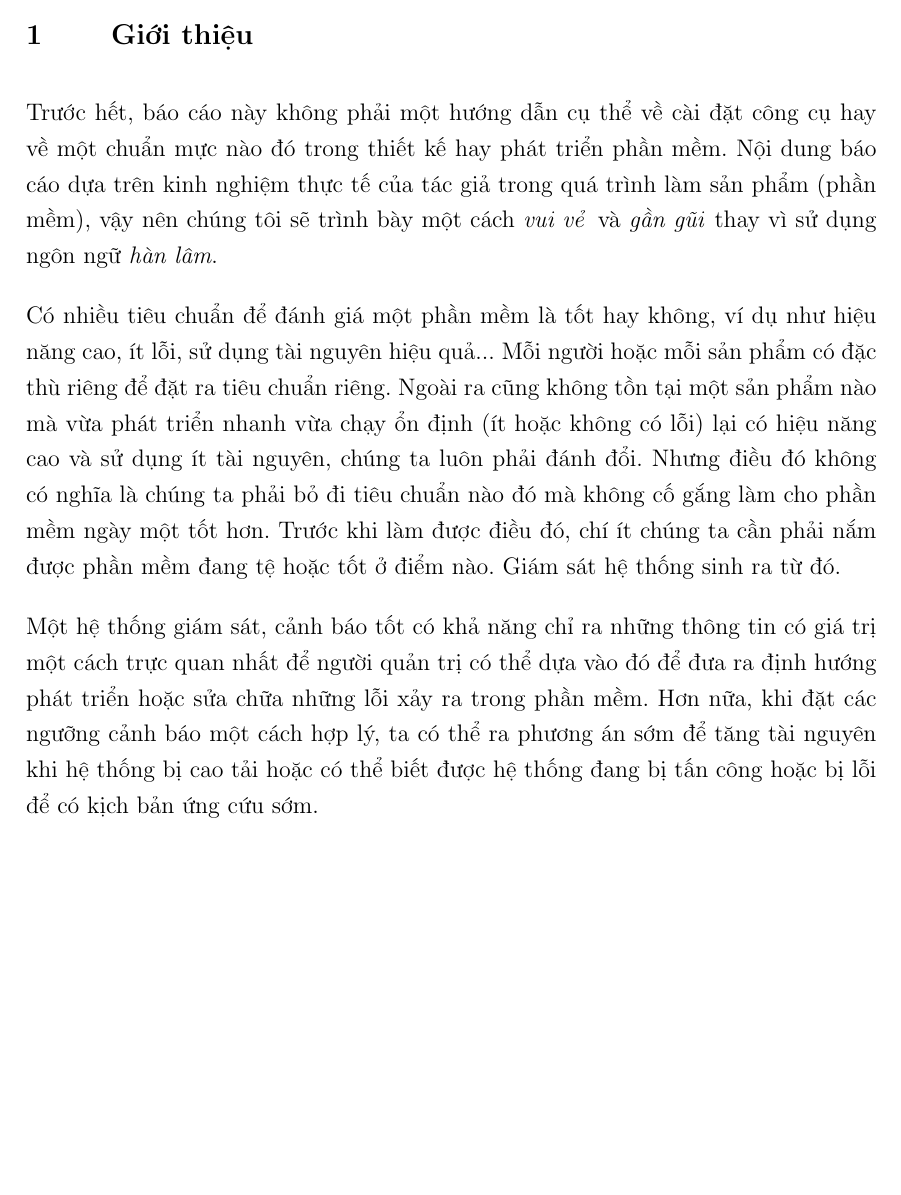
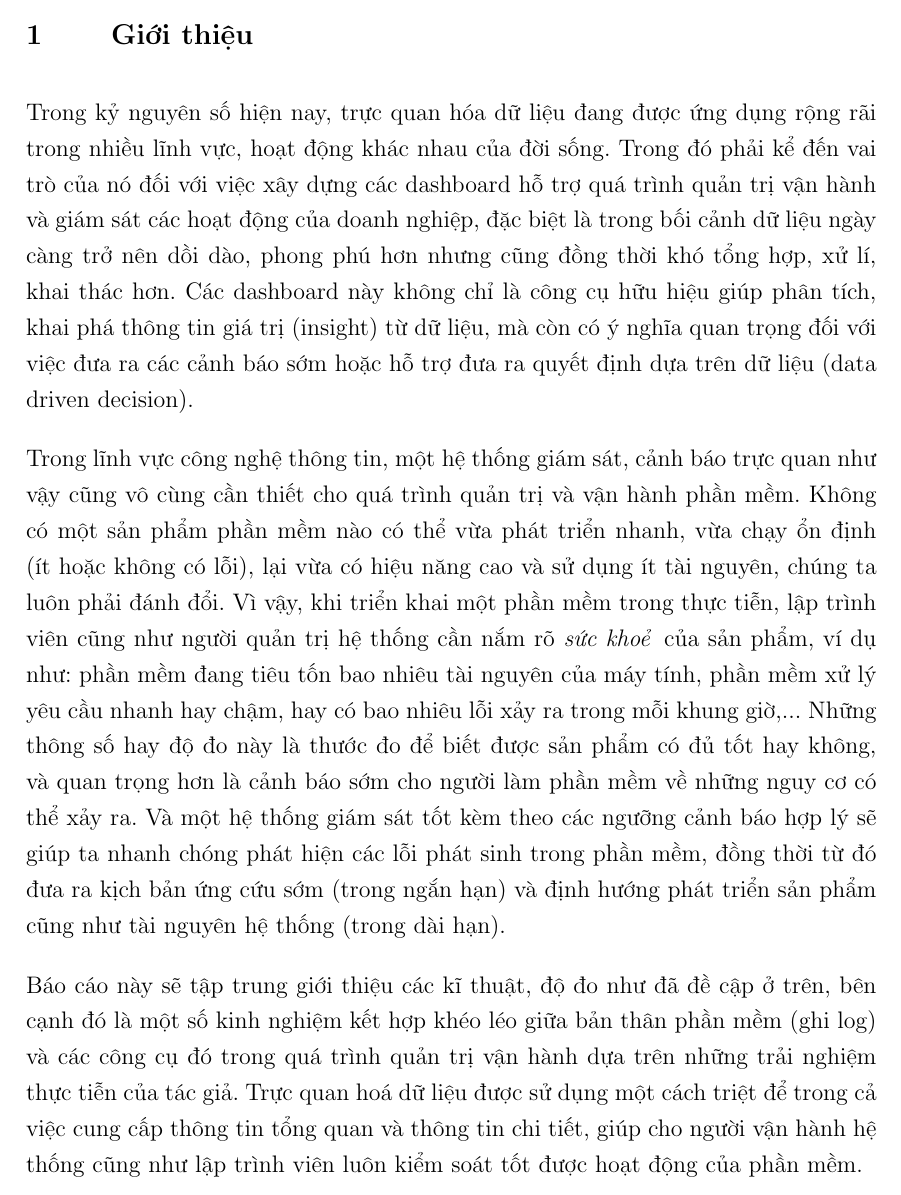
Before and after one commit to batman0911/dma_final_report, a LaTeX thesis (main.tex, which reads sections/01_introduction.tex): part of page 5 of 15, cut so that both start at the same text, the shorter picture padded with empty space. Compiled offline with pdfLaTeX.

Commit message:
Update 01_introduction.tex

```diff
--- a/sections/01_introduction.tex
+++ b/sections/01_introduction.tex
@@ -1,6 +1,6 @@
 \chapter{Giới thiệu}
-Trước hết, báo cáo này không phải một hướng dẫn cụ thể về cài đặt công cụ hay về một chuẩn mực nào đó trong thiết kế hay phát triển phần mềm. Nội dung báo cáo dựa trên kinh nghiệm thực tế của tác giả trong quá trình làm sản phẩm (phần mềm), vậy nên chúng tôi sẽ trình bày một cách \textit{vui vẻ} và \textit{gần gũi} thay vì sử dụng ngôn ngữ \textit{hàn lâm}.
+Trong kỷ nguyên số hiện nay, trực quan hóa dữ liệu đang được ứng dụng rộng rãi trong nhiều lĩnh vực, hoạt động khác nhau của đời sống. Trong đó phải kể đến vai trò của nó đối với việc xây dựng các dashboard hỗ trợ quá trình quản trị vận hành và giám sát các hoạt động của doanh nghiệp, đặc biệt là trong bối cảnh dữ liệu ngày càng trở nên dồi dào, phong phú hơn nhưng cũng đồng thời khó tổng hợp, xử lí, khai thác hơn. Các dashboard này không chỉ là công cụ hữu hiệu giúp phân tích, khai phá thông tin giá trị (insight) từ dữ liệu, mà còn có ý nghĩa quan trọng đối với việc đưa ra các cảnh báo sớm hoặc hỗ trợ đưa ra quyết định dựa trên dữ liệu (data driven decision).
 
-Có nhiều tiêu chuẩn để đánh giá một phần mềm là tốt hay không, ví dụ như hiệu năng cao, ít lỗi, sử dụng tài nguyên hiệu quả... Mỗi người hoặc mỗi sản phẩm có đặc thù riêng để đặt ra tiêu chuẩn riêng. Ngoài ra cũng không tồn tại một sản phẩm nào mà vừa phát triển nhanh vừa chạy ổn định (ít hoặc không có lỗi) lại có hiệu năng cao và sử dụng ít tài nguyên, chúng ta luôn phải đánh đổi. Nhưng điều đó không có nghĩa là chúng ta phải bỏ đi tiêu chuẩn nào đó mà không cố gắng làm cho phần mềm ngày một tốt hơn. Trước khi làm được điều đó, chí ít chúng ta cần phải nắm được phần mềm đang tệ hoặc tốt ở điểm nào. Giám sát hệ thống sinh ra từ đó.
+Trong lĩnh vực công nghệ thông tin, một hệ thống giám sát, cảnh báo trực quan như vậy cũng vô cùng cần thiết cho quá trình quản trị và vận hành phần mềm. Không có một sản phẩm phần mềm nào có thể vừa phát triển nhanh, vừa chạy ổn định (ít hoặc không có lỗi), lại vừa có hiệu năng cao và sử dụng ít tài nguyên, chúng ta luôn phải đánh đổi. Vì vậy, khi triển khai một phần mềm trong thực tiễn, lập trình viên cũng như người quản trị hệ thống cần nắm rõ \textit{sức khoẻ} của sản phẩm, ví dụ như: phần mềm đang tiêu tốn bao nhiêu tài nguyên của máy tính, phần mềm xử lý yêu cầu nhanh hay chậm, hay có bao nhiêu lỗi xảy ra trong mỗi khung giờ,... Những thông số hay độ đo này là thước đo để biết được sản phẩm có đủ tốt hay không, và quan trọng hơn là cảnh báo sớm cho người làm phần mềm về những nguy cơ có thể xảy ra. Và một hệ thống giám sát tốt kèm theo các ngưỡng cảnh báo hợp lý sẽ giúp ta nhanh chóng phát hiện các lỗi phát sinh trong phần mềm, đồng thời từ đó đưa ra kịch bản ứng cứu sớm (trong ngắn hạn) và định hướng phát triển sản phẩm cũng như tài nguyên hệ thống (trong dài hạn).
 
-Một hệ thống giám sát, cảnh báo tốt có khả năng chỉ ra những thông tin có giá trị một cách trực quan nhất để người quản trị có thể dựa vào đó để đưa ra định hướng phát triển hoặc sửa chữa những lỗi xảy ra trong phần mềm. Hơn nữa, khi đặt các ngưỡng cảnh báo một cách hợp lý, ta có thể ra phương án sớm để tăng tài nguyên khi hệ thống bị cao tải hoặc có thể biết được hệ thống đang bị tấn công hoặc bị lỗi để có kịch bản ứng cứu sớm.
+Báo cáo này sẽ tập trung giới thiệu các kĩ thuật, độ đo như đã đề cập ở trên, bên cạnh đó là một số kinh nghiệm kết hợp khéo léo giữa bản thân phần mềm (ghi log) và các công cụ đó trong quá trình quản trị vận hành dựa trên những trải nghiệm thực tiễn của tác giả. Trực quan hoá dữ liệu được sử dụng một cách triệt để trong cả việc cung cấp thông tin tổng quan và thông tin chi tiết, giúp cho người vận hành hệ thống cũng như lập trình viên luôn kiểm soát tốt được hoạt động của phần mềm.
```
